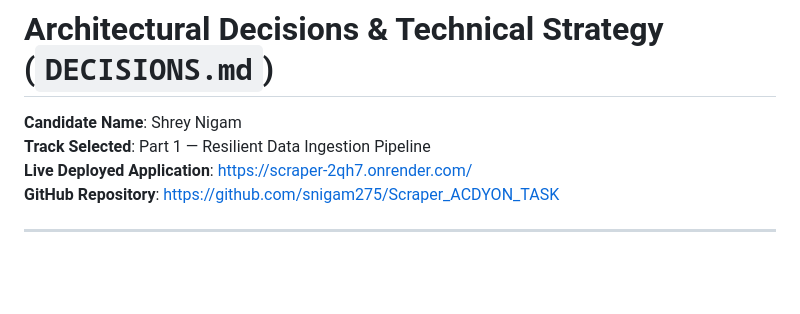
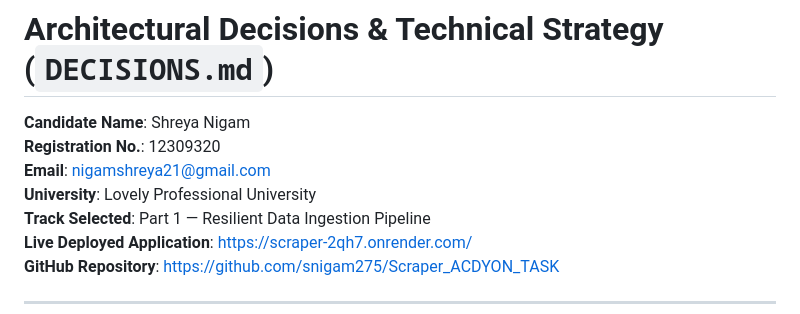
Before and after one commit to snigam275/Scraper_ACDYON_TASK, a Markdown page: DECISIONS.md, the part around the change. Drawn GitHub-style; blank space fills up the shorter version.

Commit message:
docs: Update candidate name, registration no, email, and university in DECISIONS.md

```diff
--- a/DECISIONS.md
+++ b/DECISIONS.md
@@ -1,6 +1,9 @@
 # Architectural Decisions & Technical Strategy (`DECISIONS.md`)
 
-**Candidate Name**: Shrey Nigam
+**Candidate Name**: Shreya Nigam
+**Registration No.**: 12309320
+**Email**: nigamshreya21@gmail.com
+**University**: Lovely Professional University
 **Track Selected**: Part 1 — Resilient Data Ingestion Pipeline
 **Live Deployed Application**: [https://scraper-2qh7.onrender.com/](https://scraper-2qh7.onrender.com/)
 **GitHub Repository**: [https://github.com/snigam275/Scraper_ACDYON_TASK](https://github.com/snigam275/Scraper_ACDYON_TASK)
```
